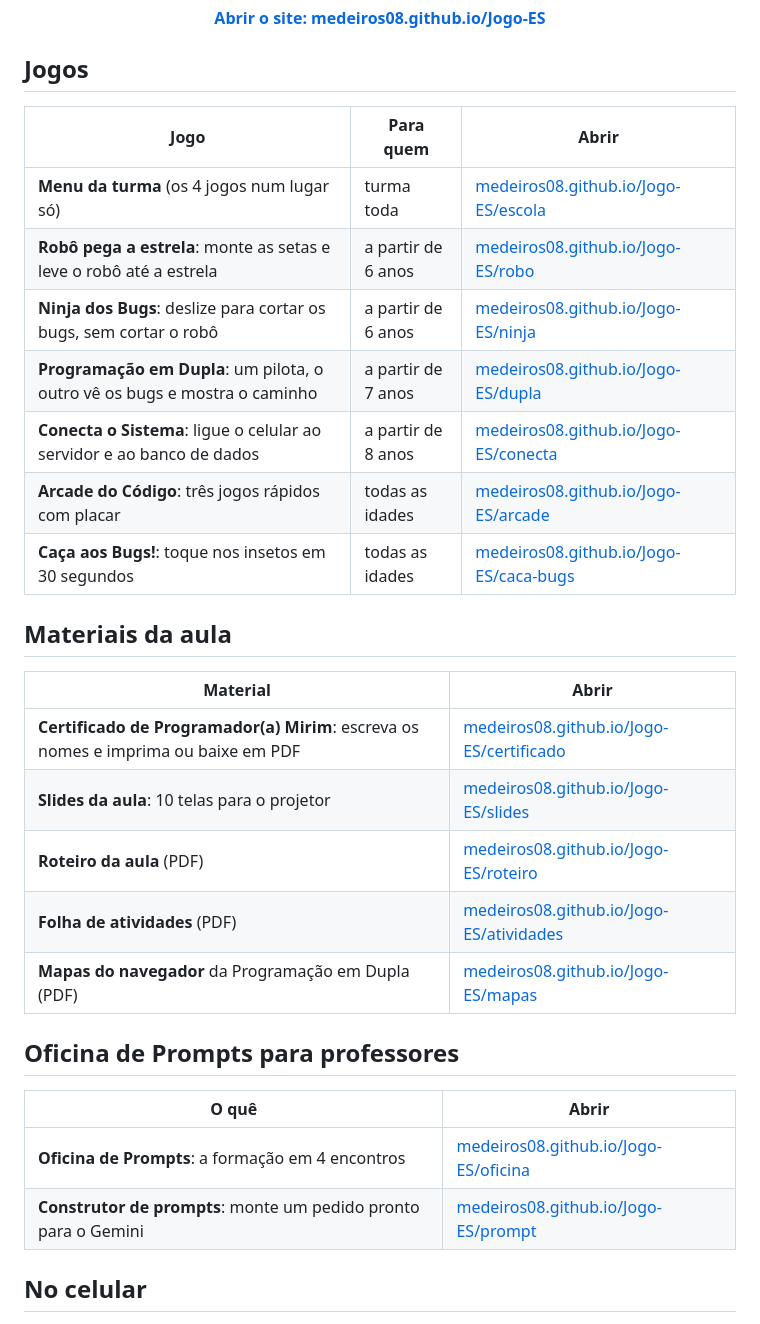
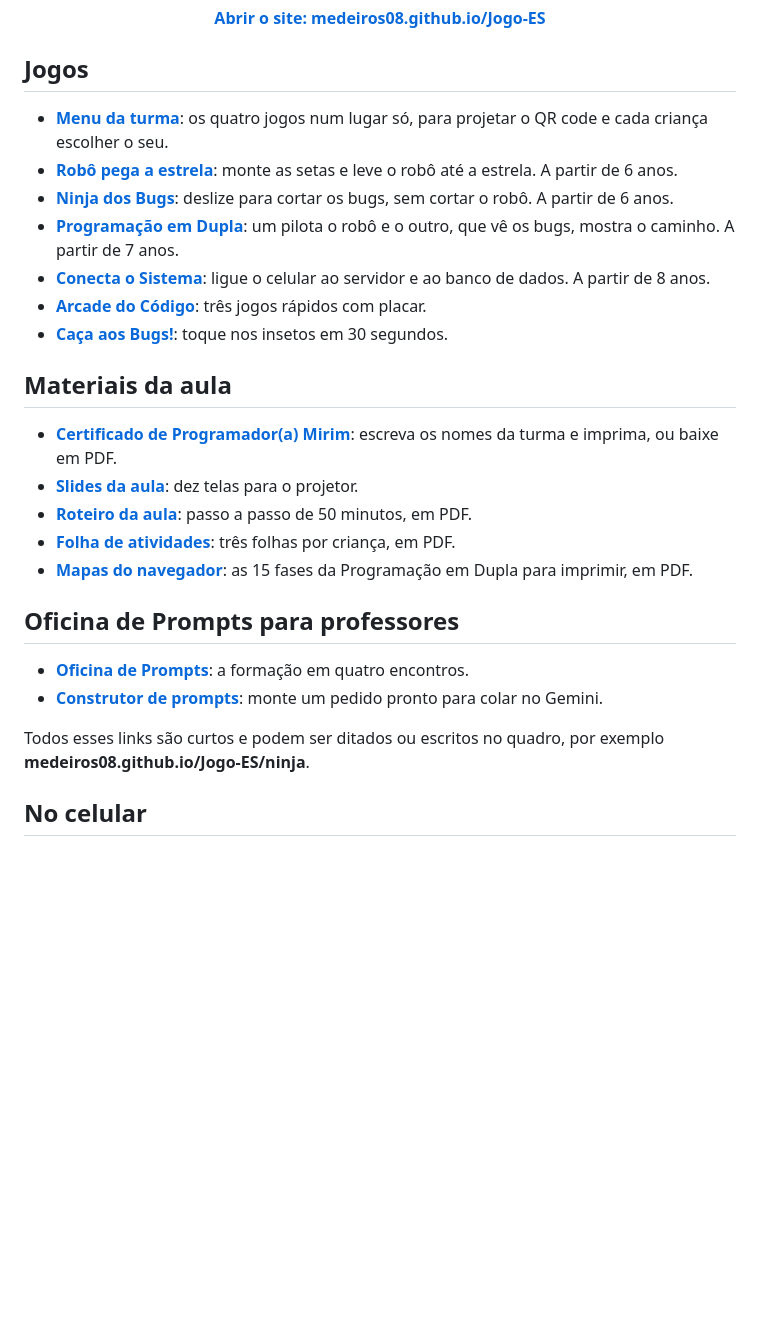
Before and after one commit to medeiros08/Jogo-ES, a Markdown page: README.md, the part around the change. Drawn GitHub-style; blank space fills up the shorter version.

Commit message:
Troca as tabelas do README por listas, que cabem melhor no celular
Co-Authored-By: Claude Opus 5.5 <noreply@anthropic.com>

```diff
--- a/README.md
+++ b/README.md
@@ -15,32 +15,28 @@
 
 ## Jogos
 
-| Jogo | Para quem | Abrir |
-|---|---|---|
-| **Menu da turma** (os 4 jogos num lugar só) | turma toda | [medeiros08.github.io/Jogo-ES/escola](https://medeiros08.github.io/Jogo-ES/escola/) |
-| **Robô pega a estrela**: monte as setas e leve o robô até a estrela | a partir de 6 anos | [medeiros08.github.io/Jogo-ES/robo](https://medeiros08.github.io/Jogo-ES/robo/) |
-| **Ninja dos Bugs**: deslize para cortar os bugs, sem cortar o robô | a partir de 6 anos | [medeiros08.github.io/Jogo-ES/ninja](https://medeiros08.github.io/Jogo-ES/ninja/) |
-| **Programação em Dupla**: um pilota, o outro vê os bugs e mostra o caminho | a partir de 7 anos | [medeiros08.github.io/Jogo-ES/dupla](https://medeiros08.github.io/Jogo-ES/dupla/) |
-| **Conecta o Sistema**: ligue o celular ao servidor e ao banco de dados | a partir de 8 anos | [medeiros08.github.io/Jogo-ES/conecta](https://medeiros08.github.io/Jogo-ES/conecta/) |
-| **Arcade do Código**: três jogos rápidos com placar | todas as idades | [medeiros08.github.io/Jogo-ES/arcade](https://medeiros08.github.io/Jogo-ES/arcade/) |
-| **Caça aos Bugs!**: toque nos insetos em 30 segundos | todas as idades | [medeiros08.github.io/Jogo-ES/caca-bugs](https://medeiros08.github.io/Jogo-ES/caca-bugs/) |
+- **[Menu da turma](https://medeiros08.github.io/Jogo-ES/escola/)**: os quatro jogos num lugar só, para projetar o QR code e cada criança escolher o seu.
+- **[Robô pega a estrela](https://medeiros08.github.io/Jogo-ES/robo/)**: monte as setas e leve o robô até a estrela. A partir de 6 anos.
+- **[Ninja dos Bugs](https://medeiros08.github.io/Jogo-ES/ninja/)**: deslize para cortar os bugs, sem cortar o robô. A partir de 6 anos.
+- **[Programação em Dupla](https://medeiros08.github.io/Jogo-ES/dupla/)**: um pilota o robô e o outro, que vê os bugs, mostra o caminho. A partir de 7 anos.
+- **[Conecta o Sistema](https://medeiros08.github.io/Jogo-ES/conecta/)**: ligue o celular ao servidor e ao banco de dados. A partir de 8 anos.
+- **[Arcade do Código](https://medeiros08.github.io/Jogo-ES/arcade/)**: três jogos rápidos com placar.
+- **[Caça aos Bugs!](https://medeiros08.github.io/Jogo-ES/caca-bugs/)**: toque nos insetos em 30 segundos.
 
 ## Materiais da aula
 
-| Material | Abrir |
-|---|---|
-| **Certificado de Programador(a) Mirim**: escreva os nomes e imprima ou baixe em PDF | [medeiros08.github.io/Jogo-ES/certificado](https://medeiros08.github.io/Jogo-ES/certificado/) |
-| **Slides da aula**: 10 telas para o projetor | [medeiros08.github.io/Jogo-ES/slides](https://medeiros08.github.io/Jogo-ES/slides/) |
-| **Roteiro da aula** (PDF) | [medeiros08.github.io/Jogo-ES/roteiro](https://medeiros08.github.io/Jogo-ES/roteiro/) |
-| **Folha de atividades** (PDF) | [medeiros08.github.io/Jogo-ES/atividades](https://medeiros08.github.io/Jogo-ES/atividades/) |
-| **Mapas do navegador** da Programação em Dupla (PDF) | [medeiros08.github.io/Jogo-ES/mapas](https://medeiros08.github.io/Jogo-ES/mapas/) |
+- **[Certificado de Programador(a) Mirim](https://medeiros08.github.io/Jogo-ES/certificado/)**: escreva os nomes da turma e imprima, ou baixe em PDF.
+- **[Slides da aula](https://medeiros08.github.io/Jogo-ES/slides/)**: dez telas para o projetor.
+- **[Roteiro da aula](https://medeiros08.github.io/Jogo-ES/roteiro/)**: passo a passo de 50 minutos, em PDF.
+- **[Folha de atividades](https://medeiros08.github.io/Jogo-ES/atividades/)**: três folhas por criança, em PDF.
+- **[Mapas do navegador](https://medeiros08.github.io/Jogo-ES/mapas/)**: as 15 fases da Programação em Dupla para imprimir, em PDF.
 
 ## Oficina de Prompts para professores
 
-| O quê | Abrir |
-|---|---|
-| **Oficina de Prompts**: a formação em 4 encontros | [medeiros08.github.io/Jogo-ES/oficina](https://medeiros08.github.io/Jogo-ES/oficina/) |
-| **Construtor de prompts**: monte um pedido pronto para o Gemini | [medeiros08.github.io/Jogo-ES/prompt](https://medeiros08.github.io/Jogo-ES/prompt/) |
+- **[Oficina de Prompts](https://medeiros08.github.io/Jogo-ES/oficina/)**: a formação em quatro encontros.
+- **[Construtor de prompts](https://medeiros08.github.io/Jogo-ES/prompt/)**: monte um pedido pronto para colar no Gemini.
+
+Todos esses links são curtos e podem ser ditados ou escritos no quadro, por exemplo **medeiros08.github.io/Jogo-ES/ninja**.
 
 ## No celular
 
```
